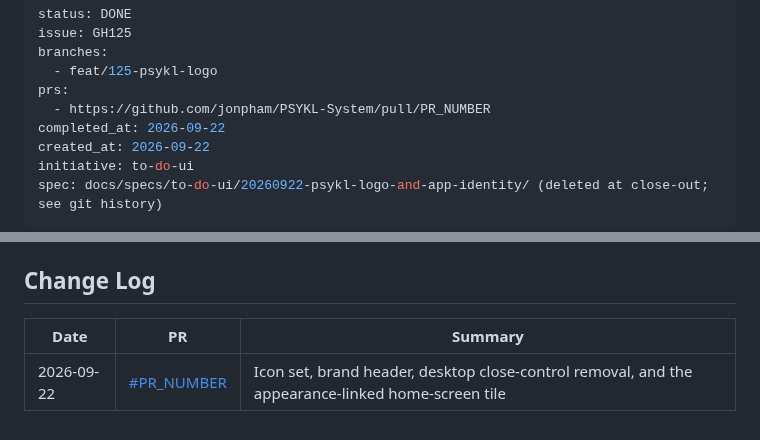
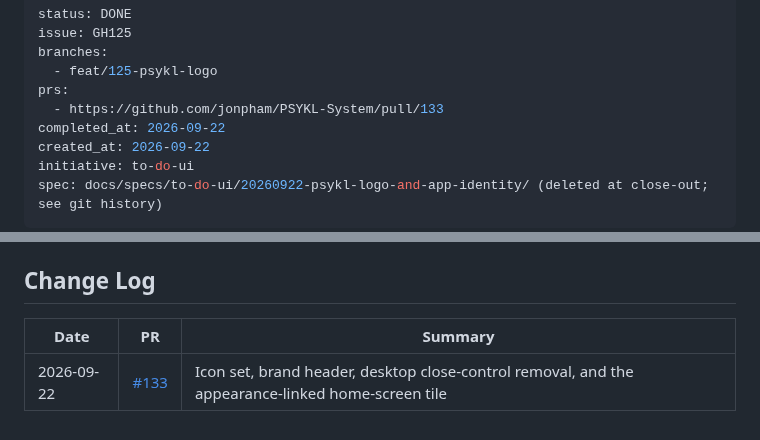
Before and after one commit to jonpham/PSYKL-System, a Markdown page: docs/features/[20260922]GH125_to-do-ui-psykl-logo-and-app-identity.md, 2 parts joined by grey strips. GitHub-like rendering.

Commit message:
docs: link the logo feature record to its pull request
Claude-Session: https://claude.ai/code/session_01XUZjdw3kAR9YJQsDRPZBCS

```diff
--- a/docs/features/[20260922]GH125_to-do-ui-psykl-logo-and-app-identity.md
+++ b/docs/features/[20260922]GH125_to-do-ui-psykl-logo-and-app-identity.md
@@ -4,7 +4,7 @@ issue: GH125
 branches:
   - feat/125-psykl-logo
 prs:
-  - https://github.com/jonpham/PSYKL-System/pull/PR_NUMBER
+  - https://github.com/jonpham/PSYKL-System/pull/133
 completed_at: 2026-09-22
 created_at: 2026-09-22
 initiative: to-do-ui
@@ -117,6 +117,6 @@ matches the appearance chosen in step 3 and step 4.
 
 ## Change Log
 
-| Date       | PR                                                                   | Summary                                                                                           |
-| ---------- | -------------------------------------------------------------------- | ------------------------------------------------------------------------------------------------- |
-| 2026-09-22 | [#PR_NUMBER](https://github.com/jonpham/PSYKL-System/pull/PR_NUMBER) | Icon set, brand header, desktop close-control removal, and the appearance-linked home-screen tile |
+| Date       | PR                                                       | Summary                                                                                           |
+| ---------- | -------------------------------------------------------- | ------------------------------------------------------------------------------------------------- |
+| 2026-09-22 | [#133](https://github.com/jonpham/PSYKL-System/pull/133) | Icon set, brand header, desktop close-control removal, and the appearance-linked home-screen tile |
```
Also changed, not shown: CHANGELOG.md (+1 -1 lines), docs/PROJECT_STATUS.md (+2 -2 lines).
